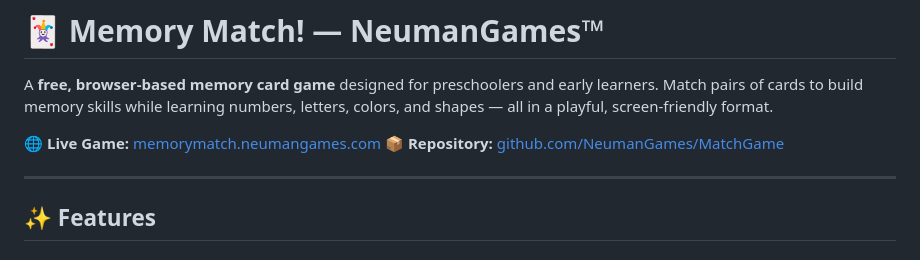
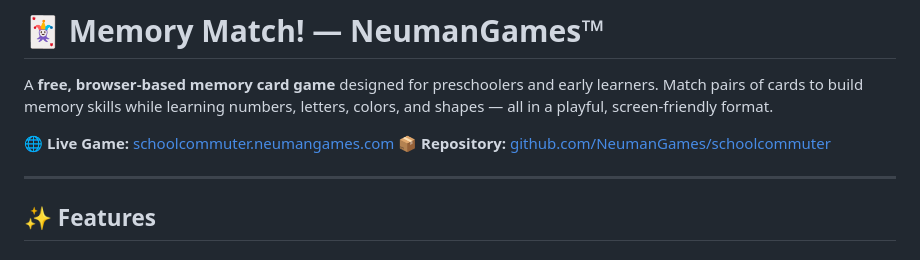
Before and after one commit to NeumanGames/MatchGame, a Markdown page: README.md, the part around the change. Rendered like a GitHub page.

```diff
--- a/README.md
+++ b/README.md
@@ -2,8 +2,8 @@
 
 A **free, browser-based memory card game** designed for preschoolers and early learners. Match pairs of cards to build memory skills while learning numbers, letters, colors, and shapes — all in a playful, screen-friendly format.
 
-🌐 **Live Game:** [memorymatch.neumangames.com](https://memorymatch.neumangames.com)
-📦 **Repository:** [github.com/NeumanGames/MatchGame](https://github.com/NeumanGames/MatchGame)
+🌐 **Live Game:** [schoolcommuter.neumangames.com](https://schoolcommuter.neumangames.com)
+📦 **Repository:** [github.com/NeumanGames/schoolcommuter](https://github.com/NeumanGames/schoolcommuter)
 
 -----
 
```
